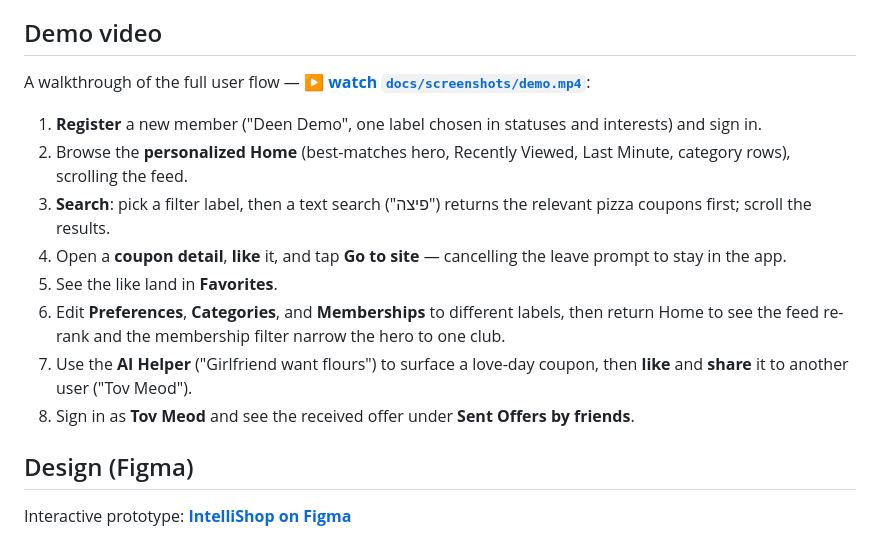
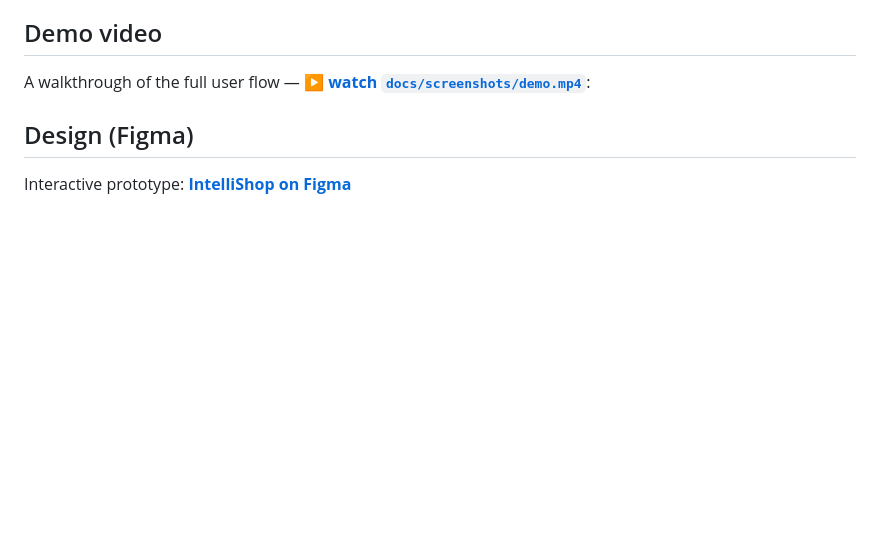
Before and after one commit to GiladShekalim/Intelli_Shop_App, a Markdown page: README.md, the part around one of its changes. GitHub-like rendering; blank space fills up the shorter version.

```diff
--- a/README.md
+++ b/README.md
@@ -22,15 +22,6 @@ IntelliShop for Android is a native Kotlin client for the IntelliShop coupon ser
 ## Demo video
 
 A walkthrough of the full user flow — **[▶ watch `docs/screenshots/demo.mp4`](docs/screenshots/demo.mp4)**:
-
-1. **Register** a new member ("Deen Demo", one label chosen in statuses and interests) and sign in.
-2. Browse the **personalized Home** (best-matches hero, Recently Viewed, Last Minute, category rows), scrolling the feed.
-3. **Search**: pick a filter label, then a text search ("פיצה") returns the relevant pizza coupons first; scroll the results.
-4. Open a **coupon detail**, **like** it, and tap **Go to site** — cancelling the leave prompt to stay in the app.
-5. See the like land in **Favorites**.
-6. Edit **Preferences**, **Categories**, and **Memberships** to different labels, then return Home to see the feed re-rank and the membership filter narrow the hero to one club.
-7. Use the **AI Helper** ("Girlfriend want flours") to surface a love-day coupon, then **like** and **share** it to another user ("Tov Meod").
-8. Sign in as **Tov Meod** and see the received offer under **Sent Offers by friends**.
 
 ## Design (Figma)
 
```
Also changed, not shown: other parts of README.md (+0 -14 lines).
